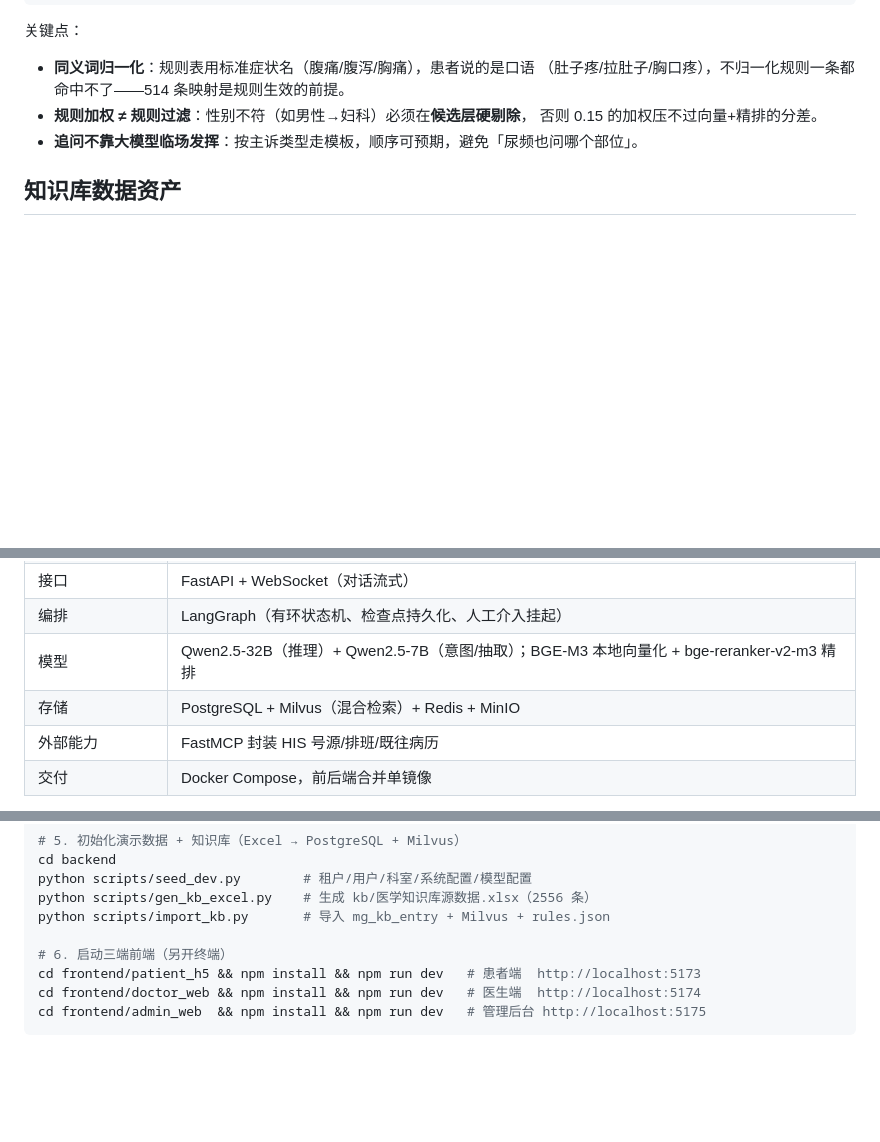
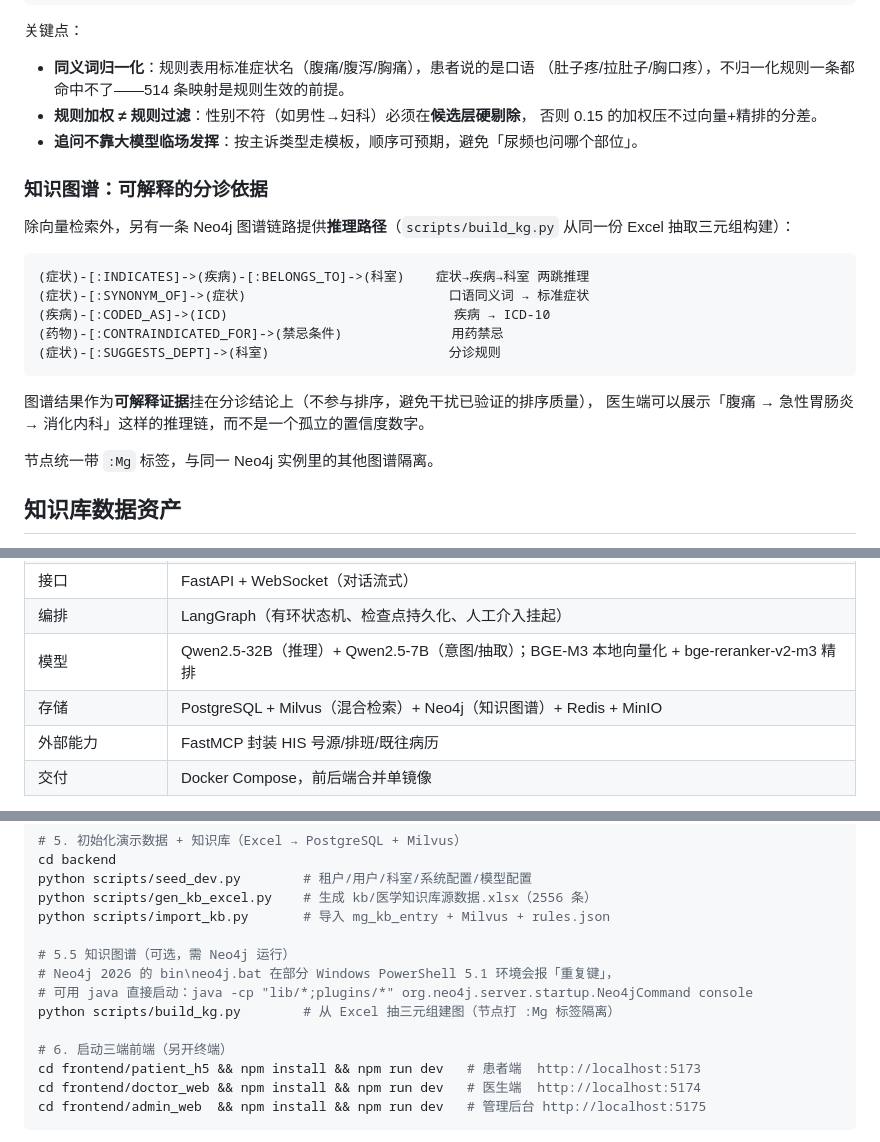
Before and after one commit to freeCode454/medical-guidance, a Markdown page: README.md, 3 parts joined by grey strips. Drawn GitHub-style; blank space fills up the shorter version.

Commit message:
docs: 更新 README 与开发轨迹（知识图谱）

````diff
--- a/README.md
+++ b/README.md
@@ -57,6 +57,23 @@
   否则 0.15 的加权压不过向量+精排的分差。
 - **追问不靠大模型临场发挥**：按主诉类型走模板，顺序可预期，避免「尿频也问哪个部位」。
 
+### 知识图谱：可解释的分诊依据
+
+除向量检索外，另有一条 Neo4j 图谱链路提供**推理路径**（`scripts/build_kg.py` 从同一份 Excel 抽取三元组构建）：
+
+```
+(症状)-[:INDICATES]->(疾病)-[:BELONGS_TO]->(科室)    症状→疾病→科室 两跳推理
+(症状)-[:SYNONYM_OF]->(症状)                          口语同义词 → 标准症状
+(疾病)-[:CODED_AS]->(ICD)                             疾病 → ICD-10
+(药物)-[:CONTRAINDICATED_FOR]->(禁忌条件)              用药禁忌
+(症状)-[:SUGGESTS_DEPT]->(科室)                       分诊规则
+```
+
+图谱结果作为**可解释证据**挂在分诊结论上（不参与排序，避免干扰已验证的排序质量），
+医生端可以展示「腹痛 → 急性胃肠炎 → 消化内科」这样的推理链，而不是一个孤立的置信度数字。
+
+节点统一带 `:Mg` 标签，与同一 Neo4j 实例里的其他图谱隔离。
+
 ## 知识库数据资产
 
 `kb/医学知识库源数据.xlsx` 是知识库的唯一源头（10 个 sheet / 2556 条），改数据 → 跑
@@ -86,7 +103,7 @@
 | 接口 | FastAPI + WebSocket（对话流式） |
 | 编排 | LangGraph（有环状态机、检查点持久化、人工介入挂起） |
 | 模型 | Qwen2.5-32B（推理）+ Qwen2.5-7B（意图/抽取）；BGE-M3 本地向量化 + bge-reranker-v2-m3 精排 |
-| 存储 | PostgreSQL + Milvus（混合检索）+ Redis + MinIO |
+| 存储 | PostgreSQL + Milvus（混合检索）+ Neo4j（知识图谱）+ Redis + MinIO |
 | 外部能力 | FastMCP 封装 HIS 号源/排班/既往病历 |
 | 交付 | Docker Compose，前后端合并单镜像 |
 
@@ -152,6 +169,11 @@ python scripts/seed_dev.py        # 租户/用户/科室/系统配置/模型配
 python scripts/gen_kb_excel.py    # 生成 kb/医学知识库源数据.xlsx（2556 条）
 python scripts/import_kb.py       # 导入 mg_kb_entry + Milvus + rules.json
 
+# 5.5 知识图谱（可选，需 Neo4j 运行）
+# Neo4j 2026 的 bin\neo4j.bat 在部分 Windows PowerShell 5.1 环境会报「重复键」，
+# 可用 java 直接启动：java -cp "lib/*;plugins/*" org.neo4j.server.startup.Neo4jCommand console
+python scripts/build_kg.py        # 从 Excel 抽三元组建图（节点打 :Mg 标签隔离）
+
 # 6. 启动三端前端（另开终端）
 cd frontend/patient_h5 && npm install && npm run dev   # 患者端  http://localhost:5173
 cd frontend/doctor_web && npm install && npm run dev   # 医生端  http://localhost:5174
````
Also changed, not shown: docs/代码编写顺序.md (+10 -0 lines).
